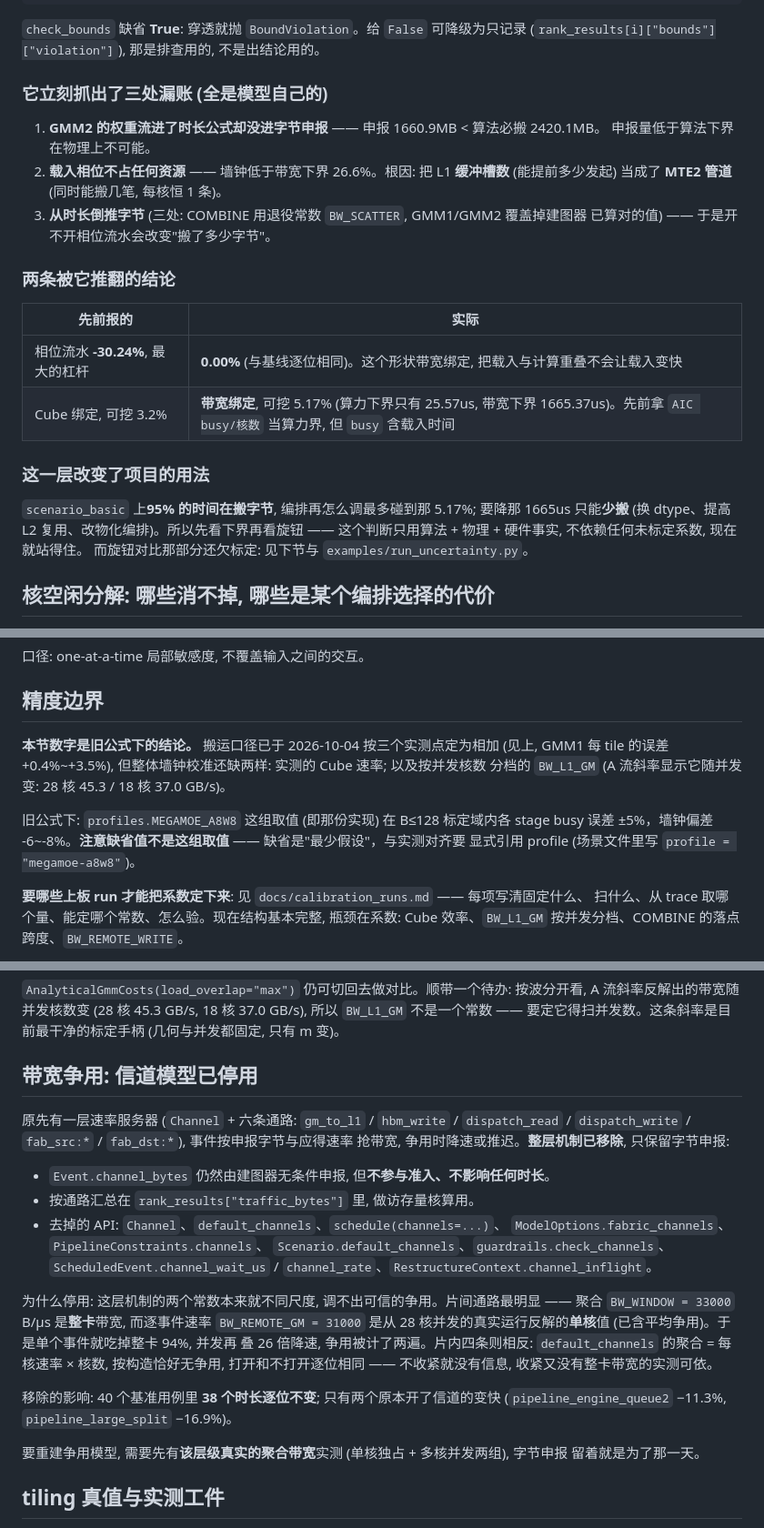
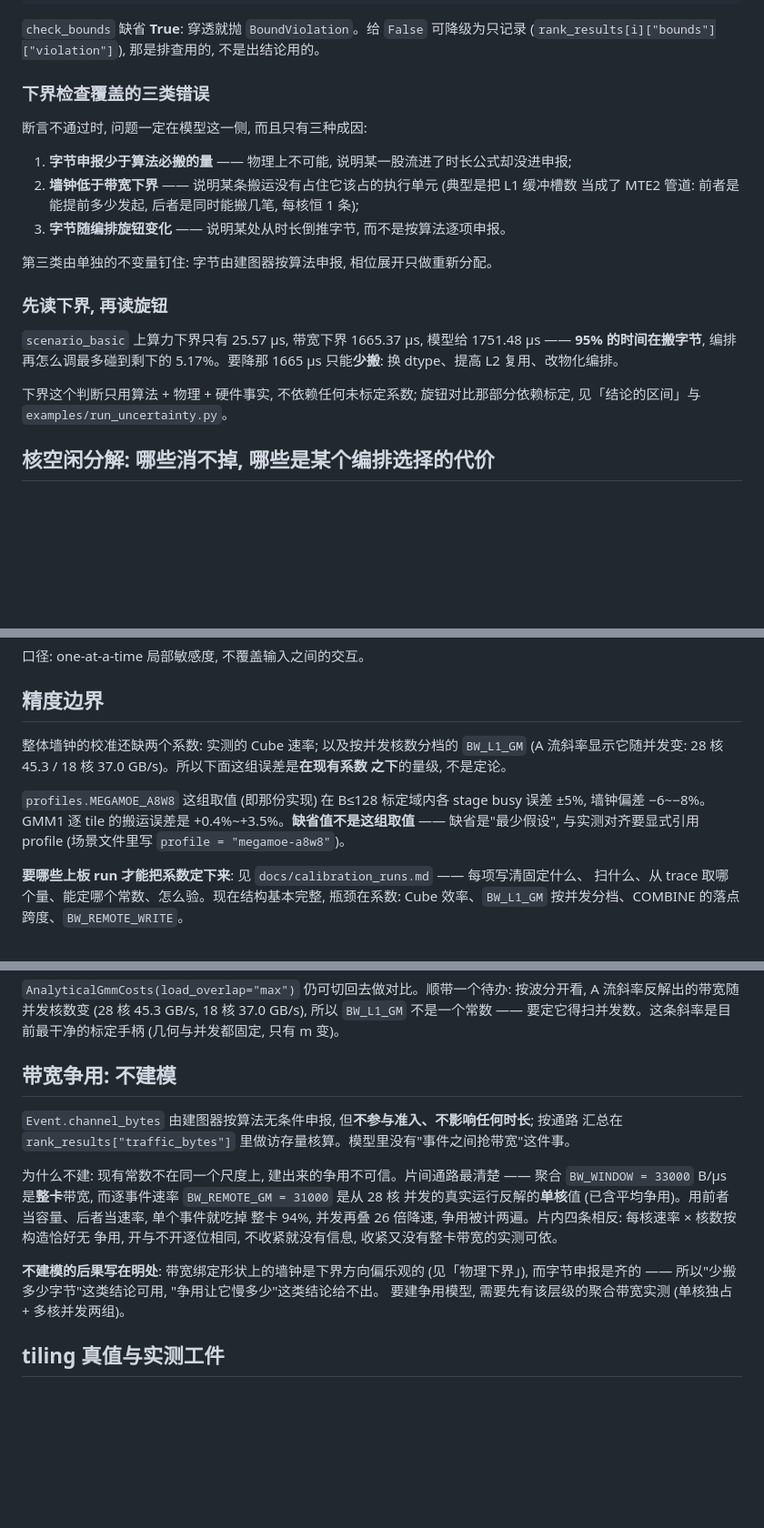
Before and after one commit to recursion-ascend/cost-model, a Markdown page: README.md, 3 parts joined by grey strips. Shown at 91% size. GitHub-like rendering; blank space fills up the shorter version.

```diff
--- a/README.md
+++ b/README.md
@@ -1069,28 +1049,25 @@ topk=8) 跑在全部带宽常数的标定域之外** —— 实测都是在 h=51
 `check_bounds` 缺省 **True**: 穿透就抛 `BoundViolation`。给 `False` 可降级为只记录
 (`rank_results[i]["bounds"]["violation"]`), 那是排查用的, 不是出结论用的。
 
-### 它立刻抓出了三处漏账 (全是模型自己的)
-
-1. **GMM2 的权重流进了时长公式却没进字节申报** —— 申报 1660.9MB < 算法必搬 2420.1MB。
-   申报量低于算法下界在物理上不可能。
-2. **载入相位不占任何资源** —— 墙钟低于带宽下界 26.6%。根因: 把 L1 **缓冲槽数**
-   (能提前多少发起) 当成了 **MTE2 管道** (同时能搬几笔, 每核恒 1 条)。
-3. **从时长倒推字节** (三处: COMBINE 用退役常数 `BW_SCATTER`, GMM1/GMM2 覆盖掉建图器
-   已算对的值) —— 于是开不开相位流水会改变"搬了多少字节"。
-
-### 两条被它推翻的结论
-
-| 先前报的 | 实际 |
-| --- | --- |
-| 相位流水 **-30.24%**, 最大的杠杆 | **0.00%** (与基线逐位相同)。这个形状带宽绑定, 把载入与计算重叠不会让载入变快 |
-| Cube 绑定, 可挖 3.2% | **带宽绑定**, 可挖 5.17% (算力下界只有 25.57us, 带宽下界 1665.37us)。先前拿 `AIC busy/核数` 当算力界, 但 `busy` 含载入时间 |
-
-### 这一层改变了项目的用法
-
-`scenario_basic` 上**95% 的时间在搬字节**, 编排再怎么调最多碰到那 5.17%; 要降那
-1665us 只能**少搬** (换 dtype、提高 L2 复用、改物化编排)。所以先看下界再看旋钮 ——
-这个判断只用算法 + 物理 + 硬件事实, 不依赖任何未标定系数, 现在就站得住。
-而旋钮对比那部分还欠标定: 见下节与 `examples/run_uncertainty.py`。
+### 下界检查覆盖的三类错误
+
+断言不通过时, 问题一定在模型这一侧, 而且只有三种成因:
+
+1. **字节申报少于算法必搬的量** —— 物理上不可能, 说明某一股流进了时长公式却没进申报;
+2. **墙钟低于带宽下界** —— 说明某条搬运没有占住它该占的执行单元 (典型是把 L1 缓冲槽数
+   当成了 MTE2 管道: 前者是能提前多少发起, 后者是同时能搬几笔, 每核恒 1 条);
+3. **字节随编排旋钮变化** —— 说明某处从时长倒推字节, 而不是按算法逐项申报。
+
+第三类由单独的不变量钉住: 字节由建图器按算法申报, 相位展开只做重新分配。
+
+### 先读下界, 再读旋钮
+
+`scenario_basic` 上算力下界只有 25.57 µs, 带宽下界 1665.37 µs, 模型给 1751.48 µs ——
+**95% 的时间在搬字节**, 编排再怎么调最多碰到剩下的 5.17%。要降那 1665 µs 只能**少搬**:
+换 dtype、提高 L2 复用、改物化编排。
+
+下界这个判断只用算法 + 物理 + 硬件事实, 不依赖任何未标定系数; 旋钮对比那部分依赖标定,
+见「结论的区间」与 `examples/run_uncertainty.py`。
 
 ## 核空闲分解: 哪些消不掉, 哪些是某个编排选择的代价
 
@@ -1244,13 +1220,13 @@ UB 深度 2            Δ = -0.30% [-0.31, -0.28]   可判定
 
 ## 精度边界
 
-**本节数字是旧公式下的结论。** 搬运口径已于 2026-10-04 按三个实测点定为相加 (见上, GMM1
-每 tile 的误差 +0.4%~+3.5%), 但整体墙钟校准还缺两样: 实测的 Cube 速率; 以及按并发核数
-分档的 `BW_L1_GM` (A 流斜率显示它随并发变: 28 核 45.3 / 18 核 37.0 GB/s)。
-
-旧公式下: `profiles.MEGAMOE_A8W8` 这组取值 (即那份实现) 在 B≤128 标定域内各 stage busy
-误差 ±5%，墙钟偏差 -6~-8%。**注意缺省值不是这组取值** —— 缺省是"最少假设"，与实测对齐要
-显式引用 profile (场景文件里写 `profile = "megamoe-a8w8"`)。
+整体墙钟的校准还缺两个系数: 实测的 Cube 速率; 以及按并发核数分档的 `BW_L1_GM`
+(A 流斜率显示它随并发变: 28 核 45.3 / 18 核 37.0 GB/s)。所以下面这组误差是**在现有系数
+之下**的量级, 不是定论。
+
+`profiles.MEGAMOE_A8W8` 这组取值 (即那份实现) 在 B≤128 标定域内各 stage busy 误差 ±5%,
+墙钟偏差 −6~−8%。GMM1 逐 tile 的搬运误差是 +0.4%~+3.5%。**缺省值不是这组取值** ——
+缺省是"最少假设", 与实测对齐要显式引用 profile (场景文件里写 `profile = "megamoe-a8w8"`)。
 
 **要哪些上板 run 才能把系数定下来**: 见 `docs/calibration_runs.md` —— 每项写清固定什么、
 扫什么、从 trace 取哪个量、能定哪个常数、怎么验。现在结构基本完整, 瓶颈在系数:
@@ -1414,30 +1389,20 @@ A 流斜率反解出的带宽随并发核数变 (28 核 45.3 GB/s, 18 核 37.0 G
 不是一个常数 —— 要定它得扫并发数。这条斜率是目前最干净的标定手柄 (几何与并发都固定,
 只有 m 变)。
 
-## 带宽争用: 信道模型已停用
-
-原先有一层速率服务器 (`Channel` + 六条通路: `gm_to_l1` / `hbm_write` /
-`dispatch_read` / `dispatch_write` / `fab_src:*` / `fab_dst:*`), 事件按申报字节与应得速率
-抢带宽, 争用时降速或推迟。**整层机制已移除**, 只保留字节申报:
-
-- `Event.channel_bytes` 仍然由建图器无条件申报, 但**不参与准入、不影响任何时长**。
-- 按通路汇总在 `rank_results["traffic_bytes"]` 里, 做访存量核算用。
-- 去掉的 API: `Channel`、`default_channels`、`schedule(channels=...)`、
-  `ModelOptions.fabric_channels`、`PipelineConstraints.channels`、
-  `Scenario.default_channels`、`guardrails.check_channels`、
-  `ScheduledEvent.channel_wait_us` / `channel_rate`、`RestructureContext.channel_inflight`。
-
-为什么停用: 这层机制的两个常数本来就不同尺度, 调不出可信的争用。片间通路最明显 ——
-聚合 `BW_WINDOW = 33000` B/µs 是**整卡**带宽, 而逐事件速率 `BW_REMOTE_GM = 31000` 是从
-28 核并发的真实运行反解的**单核**值 (已含平均争用)。于是单个事件就吃掉整卡 94%, 并发再
-叠 26 倍降速, 争用被计了两遍。片内四条则相反: `default_channels` 的聚合 = 每核速率 × 核数,
-按构造恰好无争用, 打开和不打开逐位相同 —— 不收紧就没有信息, 收紧又没有整卡带宽的实测可依。
-
-移除的影响: 40 个基准用例里 **38 个时长逐位不变**; 只有两个原本开了信道的变快
-(`pipeline_engine_queue2` −11.3%, `pipeline_large_split` −16.9%)。
-
-要重建争用模型, 需要先有**该层级真实的聚合带宽**实测 (单核独占 + 多核并发两组), 字节申报
-留着就是为了那一天。
+## 带宽争用: 不建模
+
+`Event.channel_bytes` 由建图器按算法无条件申报, 但**不参与准入、不影响任何时长**; 按通路
+汇总在 `rank_results["traffic_bytes"]` 里做访存量核算。模型里没有"事件之间抢带宽"这件事。
+
+为什么不建: 现有常数不在同一个尺度上, 建出来的争用不可信。片间通路最清楚 —— 聚合
+`BW_WINDOW = 33000` B/µs 是**整卡**带宽, 而逐事件速率 `BW_REMOTE_GM = 31000` 是从 28 核
+并发的真实运行反解的**单核**值 (已含平均争用)。用前者当容量、后者当速率, 单个事件就吃掉
+整卡 94%, 并发再叠 26 倍降速, 争用被计两遍。片内四条相反: 每核速率 × 核数按构造恰好无
+争用, 开与不开逐位相同, 不收紧就没有信息, 收紧又没有整卡带宽的实测可依。
+
+**不建模的后果写在明处**: 带宽绑定形状上的墙钟是下界方向偏乐观的 (见「物理下界」),
+而字节申报是齐的 —— 所以"少搬多少字节"这类结论可用, "争用让它慢多少"这类结论给不出。
+要建争用模型, 需要先有该层级的聚合带宽实测 (单核独占 + 多核并发两组)。
 
 ## tiling 真值与实测工件
 
```
Also changed, not shown: other parts of README.md (+70 -97 lines).
